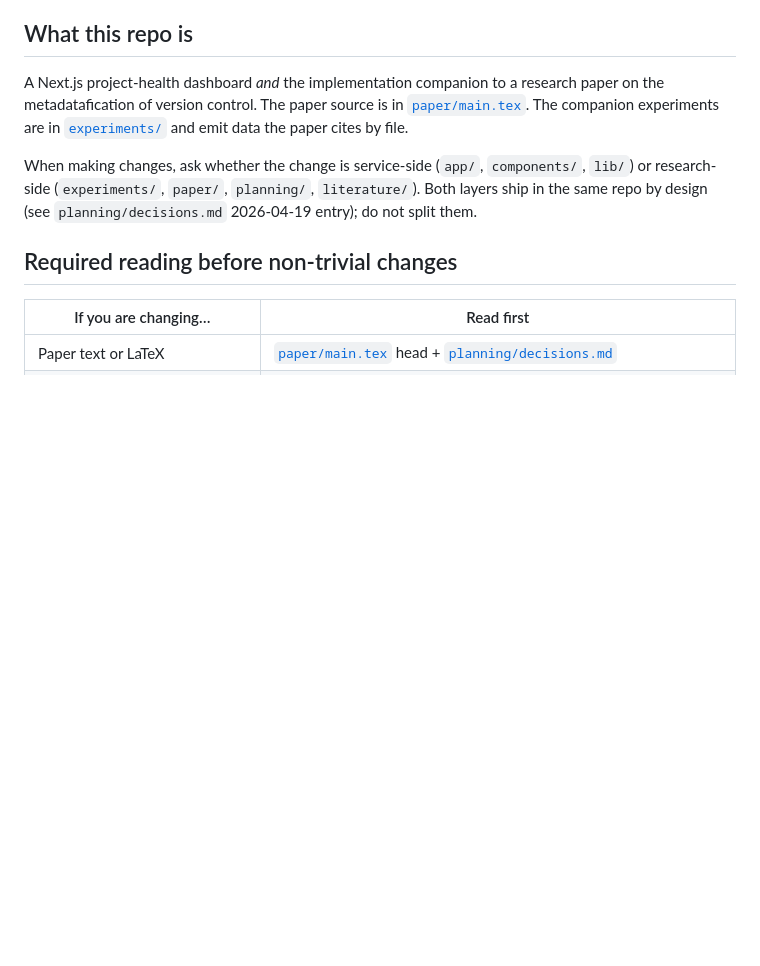
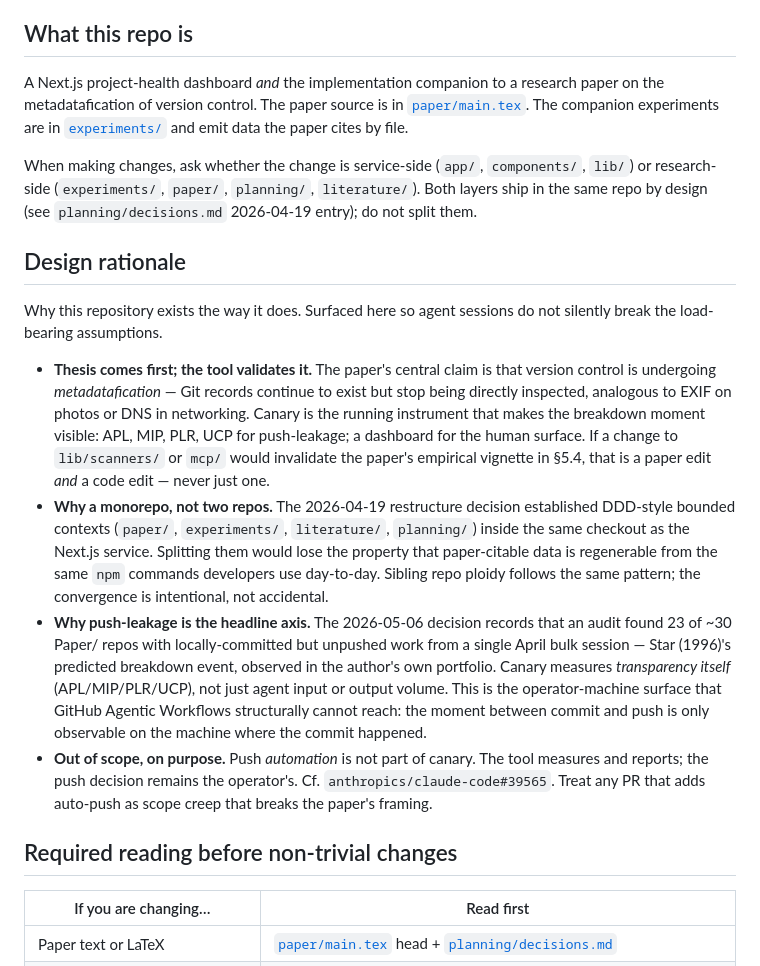
Before and after one commit to heznpc/canary, a Markdown page: CLAUDE.md, the part around the change. GitHub-like rendering; blank space fills up the shorter version.

Commit message:
docs(canary): heznpc-session sweep — design rationale + dual entry (#47)
- CLAUDE.md: add Design rationale section grounded in paper §5.4 thesis
  and the 2026-04-19 / 2026-05-06 decision entries. Surfaces the
  load-bearing assumptions (monorepo intent, push-leakage as headline
  axis, push automation as explicit non-goal) so agent sessions don't
  silently break them.
- README.md: lead with Research Program 1 (Human-Controlled AI Systems)
  framing and an explicit two-entry-point block (read the essay / run
  the scanner). Existing operator-machine framing preserved.

```diff
--- a/CLAUDE.md
+++ b/CLAUDE.md
@@ -19,6 +19,39 @@ When making changes, ask whether the change is service-side
 (`experiments/`, `paper/`, `planning/`, `literature/`). Both layers ship in
 the same repo by design (see `planning/decisions.md` 2026-04-19 entry); do
 not split them.
+
+## Design rationale
+
+Why this repository exists the way it does. Surfaced here so agent sessions
+do not silently break the load-bearing assumptions.
+
+- **Thesis comes first; the tool validates it.** The paper's central claim
+  is that version control is undergoing *metadatafication* — Git records
+  continue to exist but stop being directly inspected, analogous to EXIF on
+  photos or DNS in networking. Canary is the running instrument that makes
+  the breakdown moment visible: APL, MIP, PLR, UCP for push-leakage; a
+  dashboard for the human surface. If a change to `lib/scanners/` or `mcp/`
+  would invalidate the paper's empirical vignette in §5.4, that is a paper
+  edit *and* a code edit — never just one.
+- **Why a monorepo, not two repos.** The 2026-04-19 restructure decision
+  established DDD-style bounded contexts (`paper/`, `experiments/`,
+  `literature/`, `planning/`) inside the same checkout as the Next.js
+  service. Splitting them would lose the property that paper-citable data
+  is regenerable from the same `npm` commands developers use day-to-day.
+  Sibling repo ploidy follows the same pattern; the convergence is
+  intentional, not accidental.
+- **Why push-leakage is the headline axis.** The 2026-05-06 decision
+  records that an audit found 23 of ~30 Paper/ repos with locally-committed
+  but unpushed work from a single April bulk session — Star (1996)'s
+  predicted breakdown event, observed in the author's own portfolio. Canary
+  measures *transparency itself* (APL/MIP/PLR/UCP), not just agent input or
+  output volume. This is the operator-machine surface that GitHub Agentic
+  Workflows structurally cannot reach: the moment between commit and push
+  is only observable on the machine where the commit happened.
+- **Out of scope, on purpose.** Push *automation* is not part of canary.
+  The tool measures and reports; the push decision remains the operator's.
+  Cf. `anthropics/claude-code#39565`. Treat any PR that adds auto-push as
+  scope creep that breaks the paper's framing.
 
 ## Required reading before non-trivial changes
 
```
Also changed, not shown: README.md (+7 -0 lines).
